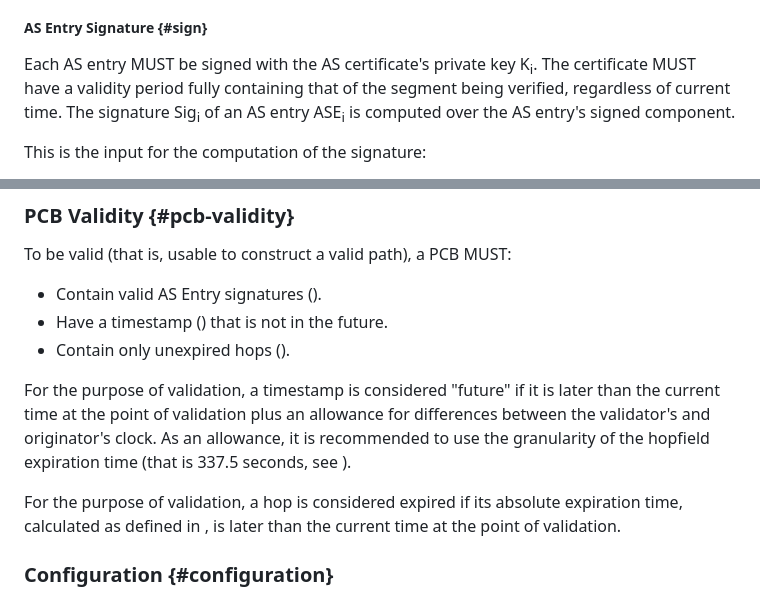
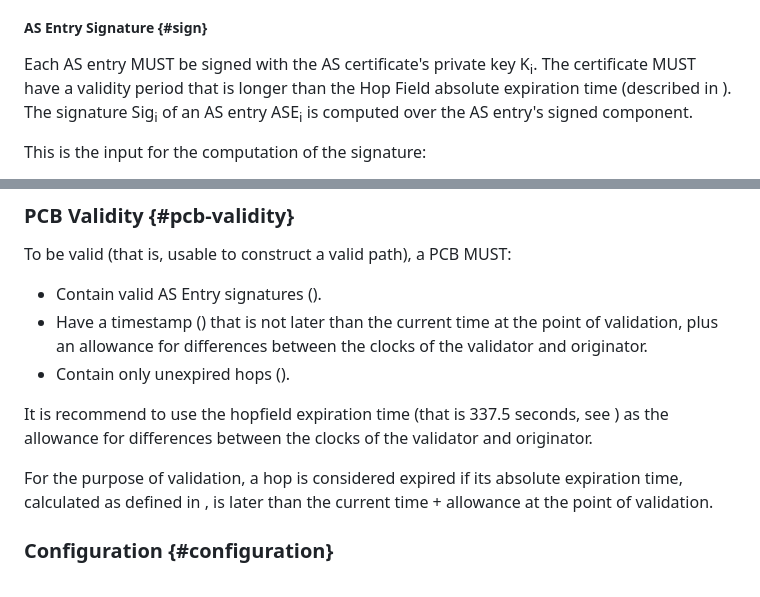
Before and after one commit to scionassociation/scion-cp_I-D, a Markdown page: draft-dekater-scion-controlplane.md, 2 parts joined by grey strips. Drawn GitHub-style.

Commit message:
Reworded and clarified PCB Validity (#134)
Co-authored-by: Nicola Rustignoli <nicorusti@users.noreply.github.com>
Co-authored-by: Nicola Rustignoli <nic@scion.org>

```diff
--- a/draft-dekater-scion-controlplane.md
+++ b/draft-dekater-scion-controlplane.md
@@ -943,7 +943,7 @@ The following code block defines the signed body of one AS entry in Protobuf mes
 
 ##### AS Entry Signature {#sign}
 
-Each AS entry MUST be signed with the AS certificate's private key K<sub>i</sub>. The certificate MUST have a validity period fully containing that of the segment being verified, regardless of current time. The signature Sig<sub>i</sub> of an AS entry ASE<sub>i</sub> is computed over the AS entry's signed component.
+Each AS entry MUST be signed with the AS certificate's private key K<sub>i</sub>. The certificate MUST have a validity period that is longer than the Hop Field absolute expiration time (described in [](#hopfield)). The signature Sig<sub>i</sub> of an AS entry ASE<sub>i</sub> is computed over the AS entry's signed component.
 
 This is the input for the computation of the signature:
 
@@ -1135,12 +1135,12 @@ In Protobuf, extensions are specified as follows:
 To be valid (that is, usable to construct a valid path), a PCB MUST:
 
 * Contain valid AS Entry signatures ([](#sign)).
-* Have a timestamp ([](#seginfo)) that is not in the future.
+* Have a timestamp ([](#seginfo)) that is not later than the current time at the point of validation, plus an allowance for differences between the clocks of the validator and originator.
 * Contain only unexpired hops ([](#hopfield)).
 
-For the purpose of validation, a timestamp is considered "future" if it is later than the current time at the point of validation plus an allowance for differences between the validator's and originator's clock. As an allowance, it is recommended to use the granularity of the hopfield expiration time (that is 337.5 seconds, see [](#hopfield)).
-
-For the purpose of validation, a hop is considered expired if its absolute expiration time, calculated as defined in [](#hopfield), is later than the current time at the point of validation.
+It is recommend to use the hopfield expiration time (that is 337.5 seconds, see [](#hopfield)) as the allowance for differences between the clocks of the validator and originator.
+
+For the purpose of validation, a hop is considered expired if its absolute expiration time, calculated as defined in [](#hopfield), is later than the current time + allowance at the point of validation.
 
 ### Configuration {#configuration}
 
```
